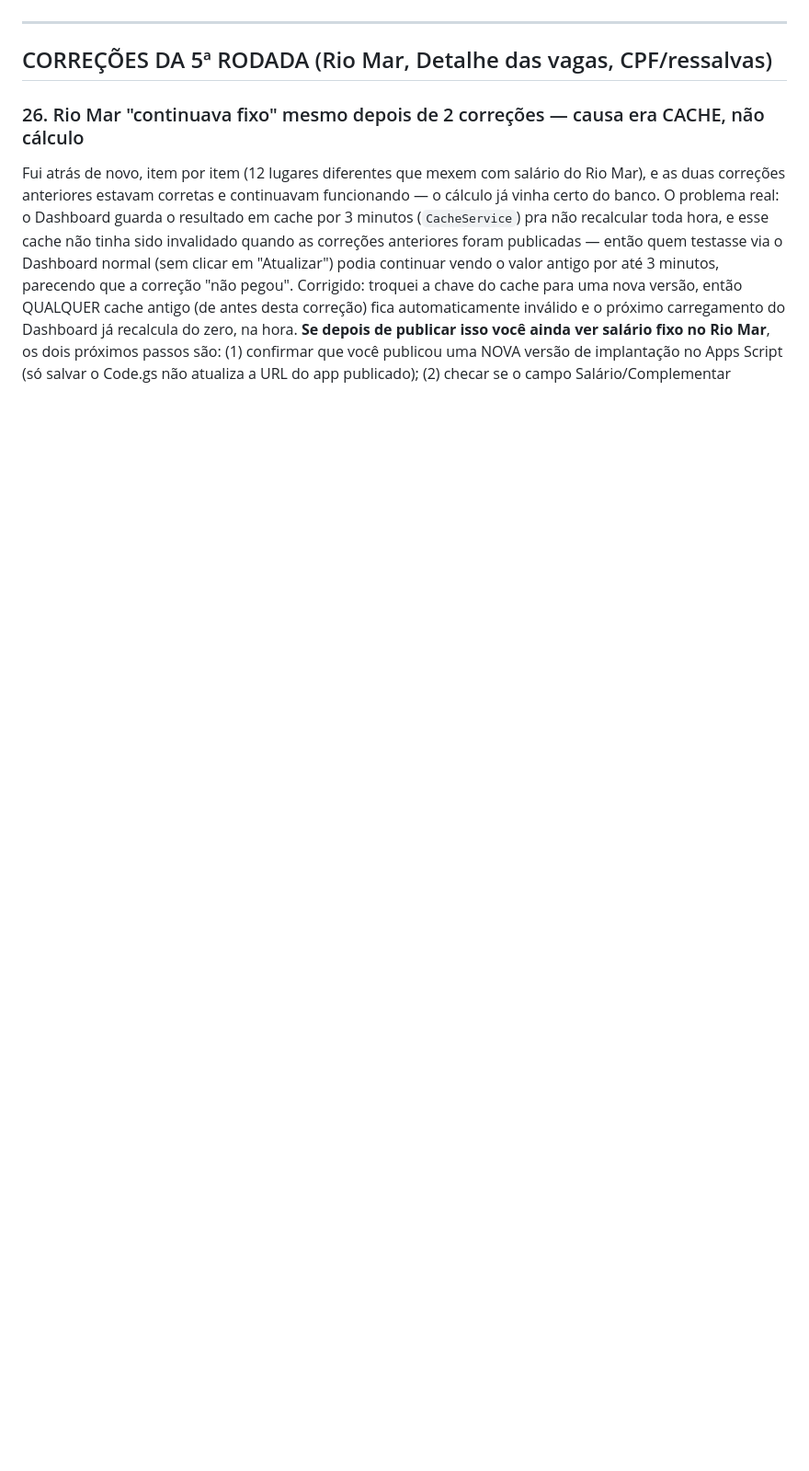
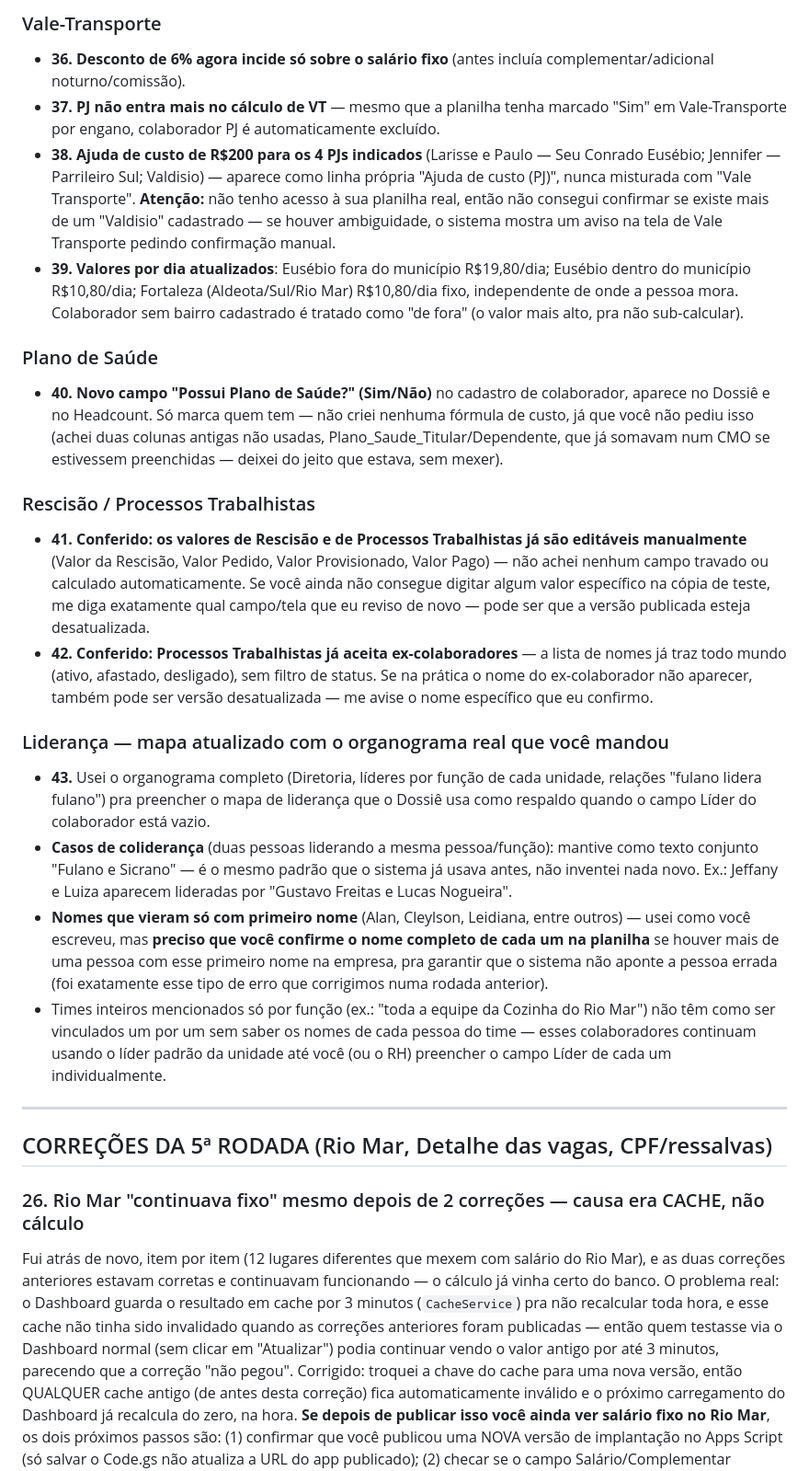
Before and after one commit to grupoevol-creator/evolpeople, a Markdown page: CHANGELOG_correcoes.md, the part around one of its changes. Shown at 92% size. Drawn GitHub-style; blank space fills up the shorter version.

```diff
--- a/CHANGELOG_correcoes.md
+++ b/CHANGELOG_correcoes.md
@@ -4,3 +20,21 @@ Reconstrução + correção dos 6 arquivos do sistema (Code.gs, app.js, style.cs
+### Vale-Transporte
+- **36. Desconto de 6% agora incide só sobre o salário fixo** (antes incluía complementar/adicional noturno/comissão).
+- **37. PJ não entra mais no cálculo de VT** — mesmo que a planilha tenha marcado "Sim" em Vale-Transporte por engano, colaborador PJ é automaticamente excluído.
+- **38. Ajuda de custo de R$200 para os 4 PJs indicados** (Larisse e Paulo — Seu Conrado Eusébio; Jennifer — Parrileiro Sul; Valdisio) — aparece como linha própria "Ajuda de custo (PJ)", nunca misturada com "Vale Transporte". **Atenção:** não tenho acesso à sua planilha real, então não consegui confirmar se existe mais de um "Valdisio" cadastrado — se houver ambiguidade, o sistema mostra um aviso na tela de Vale Transporte pedindo confirmação manual.
+- **39. Valores por dia atualizados**: Eusébio fora do município R$19,80/dia; Eusébio dentro do município R$10,80/dia; Fortaleza (Aldeota/Sul/Rio Mar) R$10,80/dia fixo, independente de onde a pessoa mora. Colaborador sem bairro cadastrado é tratado como "de fora" (o valor mais alto, pra não sub-calcular).
+
+### Plano de Saúde
+- **40. Novo campo "Possui Plano de Saúde?" (Sim/Não)** no cadastro de colaborador, aparece no Dossiê e no Headcount. Só marca quem tem — não criei nenhuma fórmula de custo, já que você não pediu isso (achei duas colunas antigas não usadas, Plano_Saude_Titular/Dependente, que já somavam num CMO se estivessem preenchidas — deixei do jeito que estava, sem mexer).
+
+### Rescisão / Processos Trabalhistas
+- **41. Conferido: os valores de Rescisão e de Processos Trabalhistas já são editáveis manualmente** (Valor da Rescisão, Valor Pedido, Valor Provisionado, Valor Pago) — não achei nenhum campo travado ou calculado automaticamente. Se você ainda não consegue digitar algum valor específico na cópia de teste, me diga exatamente qual campo/tela que eu reviso de novo — pode ser que a versão publicada esteja desatualizada.
+- **42. Conferido: Processos Trabalhistas já aceita ex-colaboradores** — a lista de nomes já traz todo mundo (ativo, afastado, desligado), sem filtro de status. Se na prática o nome do ex-colaborador não aparecer, também pode ser versão desatualizada — me avise o nome específico que eu confirmo.
+
+### Liderança — mapa atualizado com o organograma real que você mandou
+- **43.** Usei o organograma completo (Diretoria, líderes por função de cada unidade, relações "fulano lidera fulano") pra preencher o mapa de liderança que o Dossiê usa como respaldo quando o campo Líder do colaborador está vazio.
+- **Casos de coliderança** (duas pessoas liderando a mesma pessoa/função): mantive como texto conjunto "Fulano e Sicrano" — é o mesmo padrão que o sistema já usava antes, não inventei nada novo. Ex.: Jeffany e Luiza aparecem lideradas por "Gustavo Freitas e Lucas Nogueira".
+- **Nomes que vieram só com primeiro nome** (Alan, Cleylson, Leidiana, entre outros) — usei como você escreveu, mas **preciso que você confirme o nome completo de cada um na planilha** se houver mais de uma pessoa com esse primeiro nome na empresa, pra garantir que o sistema não aponte a pessoa errada (foi exatamente esse tipo de erro que corrigimos numa rodada anterior).
+- Times inteiros mencionados só por função (ex.: "toda a equipe da Cozinha do Rio Mar") não têm como ser vinculados um por um sem saber os nomes de cada pessoa do time — esses colaboradores continuam usando o líder padrão da unidade até você (ou o RH) preencher o campo Líder de cada um individualmente.
 
 ---
 
```
Also changed, not shown: other parts of CHANGELOG_correcoes.md (+16 -0 lines).
